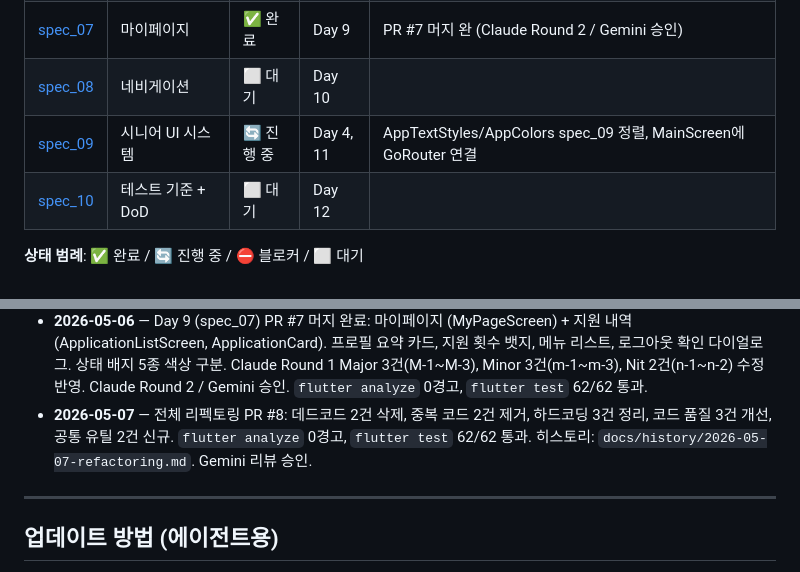
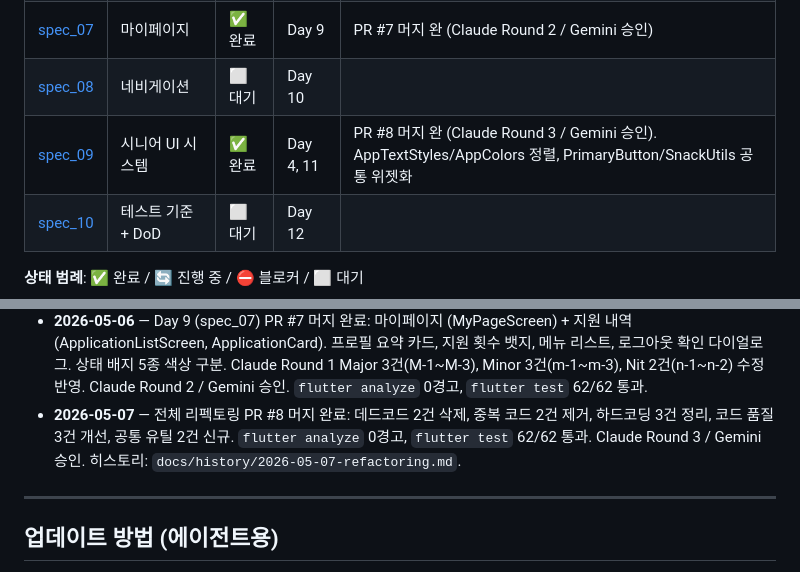
Before and after one commit to littley-y/SilverWorker, a Markdown page: docs/PROGRESS.md, 2 parts joined by grey strips. Drawn GitHub-style.

Commit message:
docs(progress): mark PR #8 refactoring as merged after Round 3 approval

```diff
--- a/docs/PROGRESS.md
+++ b/docs/PROGRESS.md
@@ -22,7 +22,7 @@
 | [spec_06](planning/spec_06_application.md) | 지원 기능 | ✅ 완료 | Day 8 | PR #6 머지 완 (Claude/Gemini 승인, round 3) |
 | [spec_07](planning/spec_07_mypage.md) | 마이페이지 | ✅ 완료 | Day 9 | PR #7 머지 완 (Claude Round 2 / Gemini 승인)
 | [spec_08](planning/spec_08_navigation.md) | 네비게이션 | ⬜ 대기 | Day 10 | |
-| [spec_09](planning/spec_09_ui_system.md) | 시니어 UI 시스템 | 🔄 진행 중 | Day 4, 11 | AppTextStyles/AppColors spec_09 정렬, MainScreen에 GoRouter 연결 |
+| [spec_09](planning/spec_09_ui_system.md) | 시니어 UI 시스템 | ✅ 완료 | Day 4, 11 | PR #8 머지 완 (Claude Round 3 / Gemini 승인). AppTextStyles/AppColors 정렬, PrimaryButton/SnackUtils 공통 위젯화 |
 | [spec_10](planning/spec_10_test_criteria.md) | 테스트 기준 + DoD | ⬜ 대기 | Day 12 | |
 
 **상태 범례**: ✅ 완료 / 🔄 진행 중 / ⛔ 블로커 / ⬜ 대기
@@ -58,7 +58,7 @@
 - **2026-05-05** — Day 5 (spec_05) PR #5 머지 완료: 공고 상세 화면 (SafetyCurationSection, JobDetailScreen). physicalIntensity 3단계 컬러 등급 + physicalBadges 6종 배지. 하단 고정 지원하기 버튼. `JobModel.formattedSalary` getter로 중복 제거. Claude 1차 리뷰 Major 1건(M-1 버튼 무반응), Minor 4건(m-1~m-4) 수정 반영. Claude/Gemini 2차 리뷰 승인 후 master 머지. `flutter test` 44/44 통과.
 - **2026-05-05** — Day 8 (spec_06) PR #6 머지 완료: 지원 기능 (ApplicationFormScreen, ApplicationResultScreen). `_isSubmitting` 오터치 방어, `runTransaction`으로 race condition 해결, `sealed class` ApplicationException, `hasApplied()` 사전 체크. Claude round 1 Blocker→round 2 Major→round 3 승인. `flutter test` 51/51 통과.
 - **2026-05-06** — Day 9 (spec_07) PR #7 머지 완료: 마이페이지 (MyPageScreen) + 지원 내역 (ApplicationListScreen, ApplicationCard). 프로필 요약 카드, 지원 횟수 뱃지, 메뉴 리스트, 로그아웃 확인 다이얼로그. 상태 배지 5종 색상 구분. Claude Round 1 Major 3건(M-1~M-3), Minor 3건(m-1~m-3), Nit 2건(n-1~n-2) 수정 반영. Claude Round 2 / Gemini 승인. `flutter analyze` 0경고, `flutter test` 62/62 통과.
-- **2026-05-07** — 전체 리펙토링 PR #8: 데드코드 2건 삭제, 중복 코드 2건 제거, 하드코딩 3건 정리, 코드 품질 3건 개선, 공통 유틸 2건 신규. `flutter analyze` 0경고, `flutter test` 62/62 통과. 히스토리: `docs/history/2026-05-07-refactoring.md`. Gemini 리뷰 승인.
+- **2026-05-07** — 전체 리펙토링 PR #8 머지 완료: 데드코드 2건 삭제, 중복 코드 2건 제거, 하드코딩 3건 정리, 코드 품질 3건 개선, 공통 유틸 2건 신규. `flutter analyze` 0경고, `flutter test` 62/62 통과. Claude Round 3 / Gemini 승인. 히스토리: `docs/history/2026-05-07-refactoring.md`.
 
 ---
 
```
